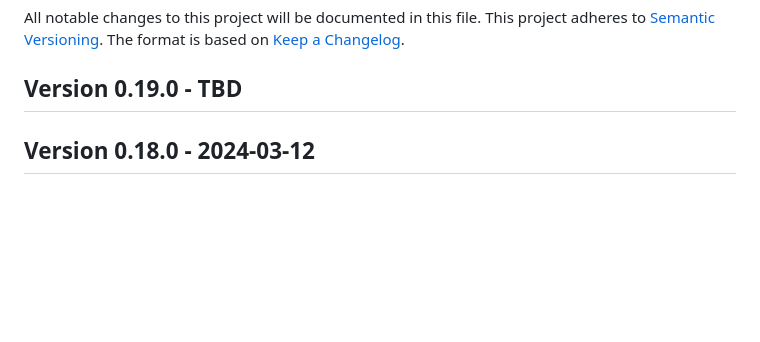
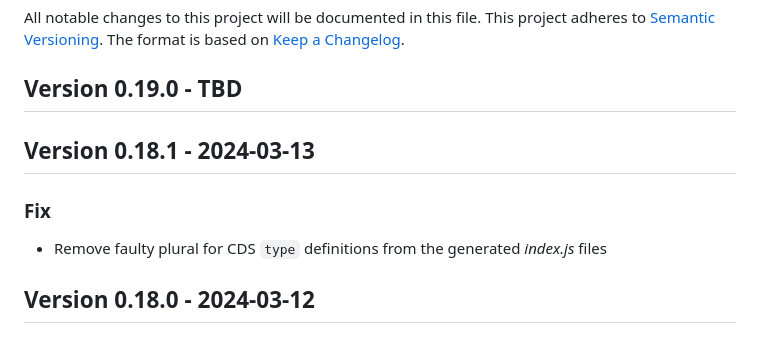
Before and after one commit to cap-js/cds-typer, a Markdown page: CHANGELOG.md, the part around the change. Rendered like a GitHub page; blank space fills up the shorter version.

Commit message:
Add changelog entry

```diff
--- a/CHANGELOG.md
+++ b/CHANGELOG.md
@@ -5,6 +5,11 @@ This project adheres to [Semantic Versioning](http://semver.org/).
 The format is based on [Keep a Changelog](http://keepachangelog.com/).
 
 ## Version 0.19.0 - TBD
+
+
+## Version 0.18.1 - 2024-03-13
+### Fix
+- Remove faulty plural for CDS `type` definitions from the generated _index.js_ files
 
 ## Version 0.18.0 - 2024-03-12
 ### Added
```
